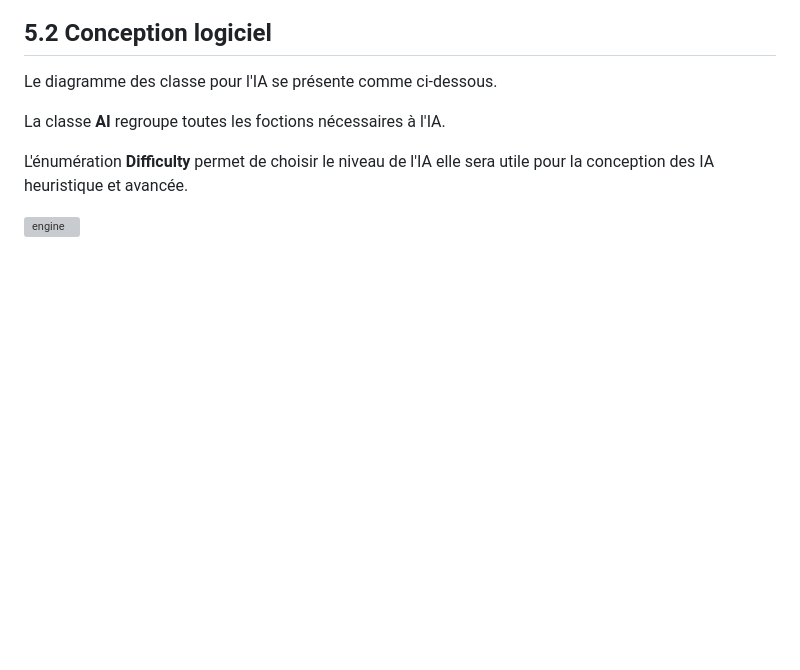
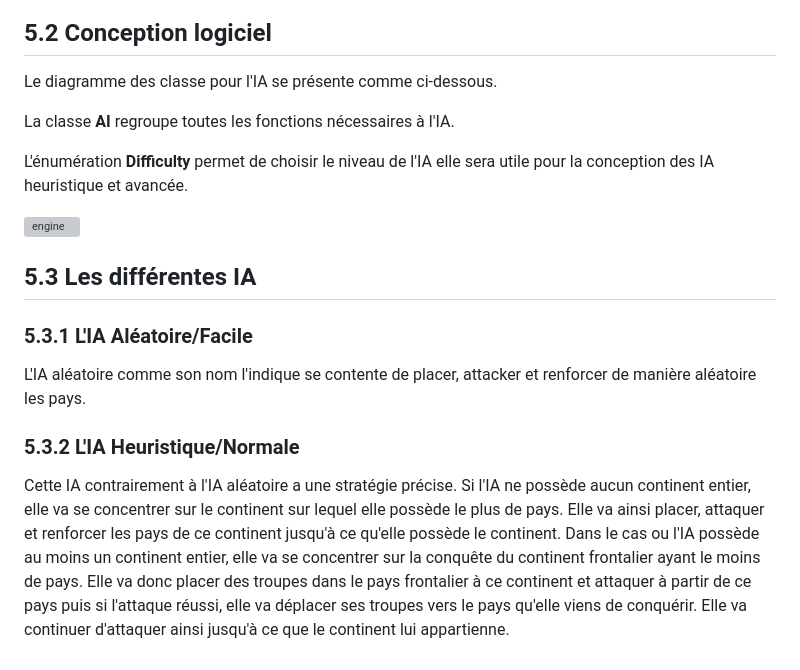
Before and after one commit to jdjenontin/plt, a Markdown page: README.md, the part around the change. Rendered like a GitHub page; blank space fills up the shorter version; grey boxes are pictures that could not be loaded.

Commit message:
Updating Readme with Easy and Normal AI

```diff
--- a/README.md
+++ b/README.md
@@ -151,8 +151,22 @@ Cette stratégie consiste en des choix aléatoires à chaque étape du jeu.
 
 Le diagramme des classe pour l'IA se présente comme ci-dessous.
 
-La classe **AI** regroupe toutes les foctions nécessaires à l'IA.
+La classe **AI** regroupe toutes les fonctions nécessaires à l'IA.
 
 L'énumération **Difficulty** permet de choisir le niveau de l'IA elle sera utile pour la conception des IA heuristique et avancée.
 
 ![engine](rapport/ai.svg)
+
+## 5.3 Les différentes IA
+
+
+### 5.3.1 L'IA Aléatoire/Facile
+
+L'IA aléatoire comme son nom l'indique se contente de placer, attacker et renforcer de manière aléatoire les pays.
+
+
+### 5.3.2 L'IA Heuristique/Normale
+
+Cette IA contrairement à l'IA aléatoire a une stratégie précise.
+Si l'IA ne possède aucun continent entier, elle va se concentrer sur le continent sur lequel elle possède le plus de pays. Elle va ainsi placer, attaquer et renforcer les pays de ce continent jusqu'à ce qu'elle possède le continent.
+Dans le cas ou l'IA possède au moins un continent entier, elle va se concentrer sur la conquête du continent frontalier ayant le moins de pays. Elle va donc placer des troupes dans le pays frontalier à ce continent et attaquer à partir de ce pays puis si l'attaque réussi, elle va déplacer ses troupes vers le pays qu'elle viens de conquérir. Elle va continuer d'attaquer ainsi jusqu'à ce que le continent lui appartienne.
```
